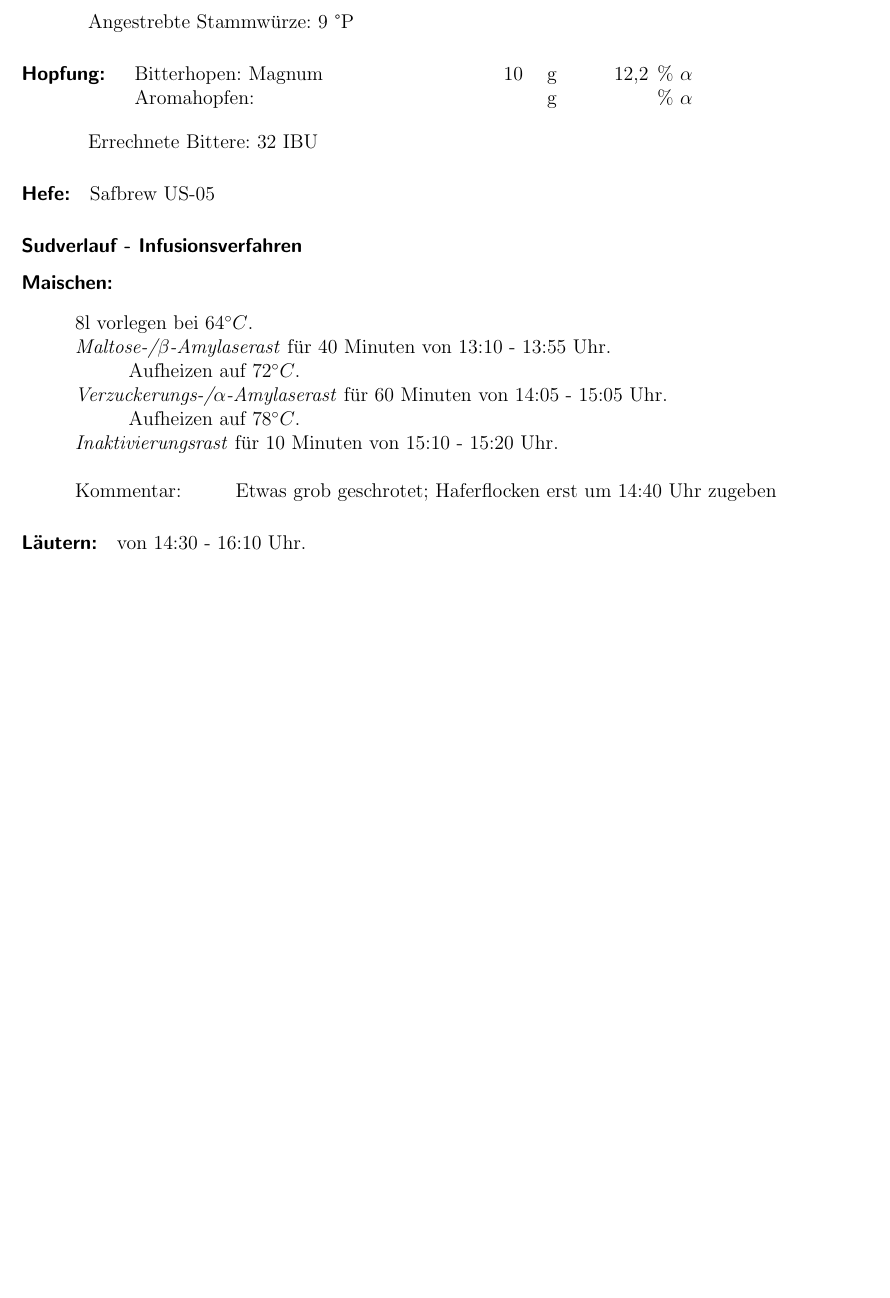
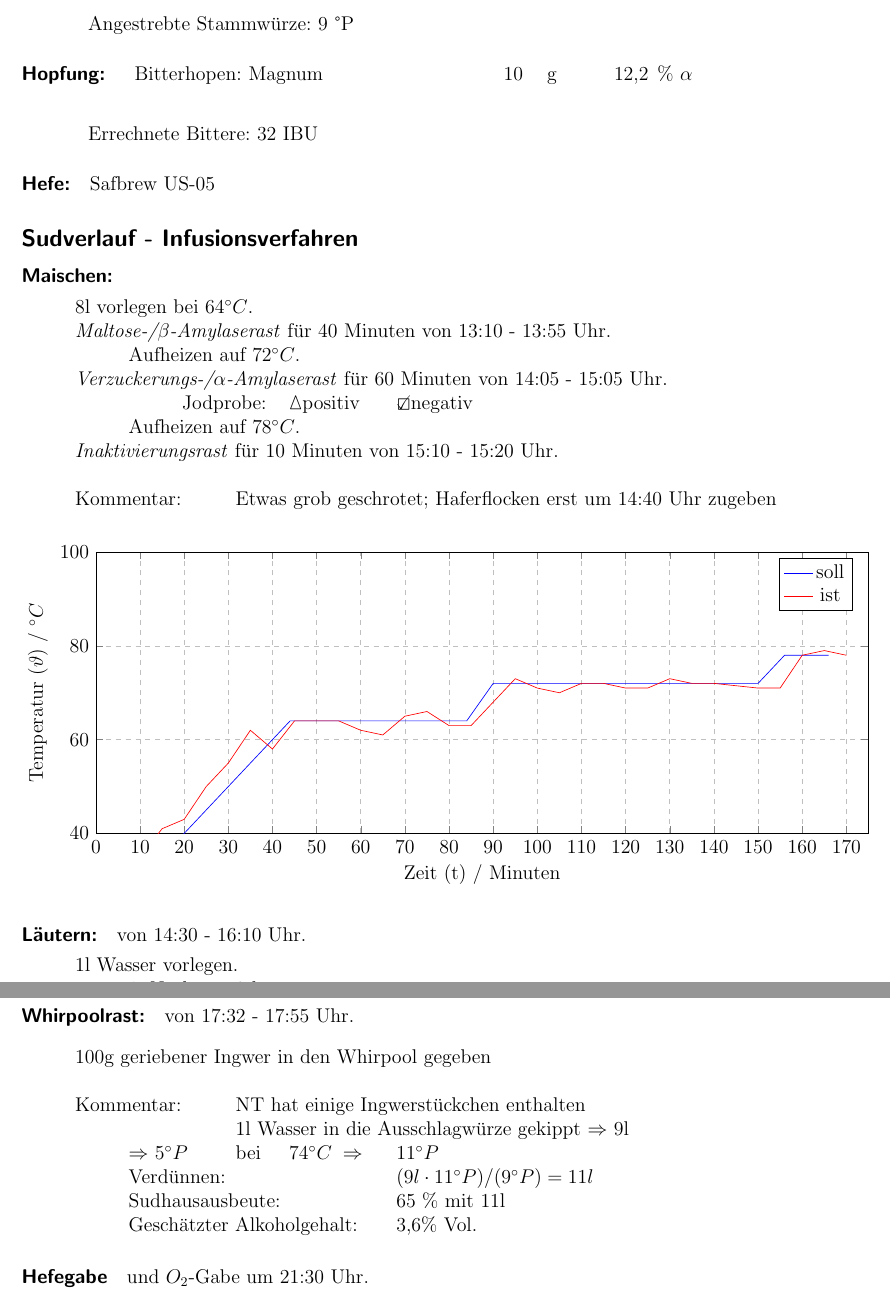
Before and after one commit to neur0nic/MashTub.Pi, a LaTeX document (Code/tex_output.tex): part of the page before the commit and two parts of pages 1 and 2 of 2 after it, the two joined at a grey line, cut so that both start at the same text, the shorter picture padded with empty space. Compiled offline with pdfLaTeX.

Commit message:
Beispielsudprotokoll fertig

```diff
--- a/Code/tex_output.tex
+++ b/Code/tex_output.tex
@@ -64,7 +64,7 @@ pdfauthor={Stephan Mertens},
 \paragraph{Hopfung:}
 	\begin{tabular}[t]{m{2cm} m{5cm} m{0.5cm} m{1cm} m{0.5cm} m{1cm}}
 		Bitterhopen: & Magnum & 10 & g & 12,2 & \% $\alpha$ \\
-		Aromahopfen: & & & g & &  \% $\alpha$
+		%Aromahopfen: & & & g & &  \% $\alpha$
 	\end{tabular}\\
 
 \vspace{.25cm}
@@ -75,32 +75,79 @@ pdfauthor={Stephan Mertens},
 	Safbrew US-05
 %
 %Sudverlauf
-\subsubsection*{Sudverlauf - Infusionsverfahren}
+\subsection*{Sudverlauf - Infusionsverfahren}
 %
 %Maischen
 \paragraph{Maischen:}
-	\begin{tabbing}
-		\hspace{1cm} \= \hspace{1cm} \= \hspace{1cm} \= \hspace{1cm} \= \kill
+	\begin{tabbing}\hspace{1cm} \=
+		\hspace{1cm} \= \hspace{1cm} \=\hspace{1cm} \=\hspace{1cm} \=\hspace{1cm} \= \hspace{1cm} \= \hspace{1cm} \= \hspace{1cm} \= \hspace{1cm} \= \kill
 		\> 8l vorlegen bei 64$^\circ C$.\\
-		%\> \> Aufheizen auf 35$^ \circ C$.
-		%\> \textit{Gummi/Glucanaserast} für Minuten von - Uhr.
-		%\> \> Aufheizen auf 44$^\circ C$.
+		%\> \> Aufheizen auf 35$^ \circ C$.\\
+		%\> \textit{Gummi/Glucanaserast} für Minuten von - Uhr.\\
+		%\> \> Aufheizen auf 44$^\circ C$.\\
 		%\> \textit{Ferulasäurerast} für Minuten von - Uhr.\\
-		%\> \> Aufheizen auf 52$^\circ C$.
-		%\> \textit{Eiweisrast} für Minuten von - Uhr.
-		%\> \> Aufheizen auf 64
+		%\> \> Aufheizen auf 52$^\circ C$.\\
+		%\> \textit{Eiweisrast} für Minuten von - Uhr.\\
+		%\> \> Aufheizen auf 64\\
 		\> \textit{Maltose-/$\beta$-Amylaserast} für 40 Minuten von 13:10 - 13:55 Uhr.\\
 		\> \> Aufheizen auf 72$^\circ C$.\\
 		\> \textit{Verzuckerungs-/$\alpha$-Amylaserast} für 60 Minuten von 14:05 - 15:05 Uhr.\\
+		\> \> \> Jodprobe: \> \> \Square positiv \> \> \CheckedBox negativ\\
 		\> \> Aufheizen auf 78$^\circ C$.\\
 		\> \textit{Inaktivierungsrast} für 10 Minuten von 15:10 - 15:20 Uhr.\\\\
 		\> Kommentar: \>\>\> Etwas grob geschrotet; Haferflocken erst um 14:40 Uhr zugeben
 	\end{tabbing}
+	\begin{center}
+		\begin{tikzpicture}
+		\begin{axis}[width=1\textwidth,height=0.3\textheight,
+		grid=both,
+		grid style = dashed,
+		xlabel={Zeit (t) / Minuten},
+		ylabel={Temperatur ($\vartheta$) / $^\circ C$},
+		xmin=0,		xmax=175,
+		ymin=40,	ymax=100,
+		]
+		\addplot [mark=none, color=blue] table[x=t, y=theta] {maischeverlauf_soll.csv};
+		\addplot [mark=none, color=red] table[x=t, y=theta] {maischeverlauf_ist.csv};
+		\legend{soll,ist}
+		\end{axis}
+		\end{tikzpicture}
+		\end{center}
 %
+%Läutern
 \paragraph{Läutern:} von 14:30 - 16:10 Uhr.
 	\begin{tabbing}
-		\hspace{1cm} \= \hspace{1cm} \= \hspace{1cm} \= \kill
-		\>
+		\hspace{1cm} \= \hspace{1cm} \= \hspace{1cm} \= \hspace{1cm} \= \hspace{1cm} \=\hspace{1cm} \=\hspace{1cm} \=\hspace{1cm} \= \kill
+		\> 1l Wasser vorlegen.\\
+		\> \> 1. Nachguss \> \> 3 l\\
+		\> \> 2. Nachguss \> \> 2,5 l\\
+		\> \> \> Aufhacken: \> \> \CheckedBox ja \> \> \Square nein\\\\
+		\> Würze: \> \> \> 3,5$^\circ P$ \> bei \> 77$^\circ C$ \> $\Rightarrow$ \> 10$^\circ P$\\
+		\> Glattwasser: \> \> \> 2$^\circ P$ \> bei \> 48$^\circ C$ \> $\Rightarrow$ \> 4,5$^\circ P$\\\\
+		\> Kommentar: \> \> \> ca. $\frac{3}{4}$l auf den Boden gekippt.
 	\end{tabbing}
-
+%
+%Würzekochung
+\paragraph{Würzekuchung:} für 60 Minuten von 16:25 - 17:28 Uhr.
+	\begin{tabbing}
+		\hspace{1cm} \= \hspace{1cm} \= \hspace{1cm} \= \hspace{1cm} \= \hspace{1cm} \= \hspace{1cm} \= \hspace{1cm} \= \hspace{1cm} \= \kill
+		\> 100g geriebener Ingwer 15 Minuten vor Kochende zugegeben und bei Kochende entfernt\\\\
+		\> Kommentar: \> \> \> kein einziges mal übergekocht
+	\end{tabbing}
+%
+%Whirpool
+\paragraph{Whirpoolrast:} von 17:32 - 17:55 Uhr.
+	\begin{tabbing}
+		\hspace{1cm} \= \hspace{1cm} \= \hspace{1cm} \= \hspace{1cm} \= \hspace{1cm} \= \hspace{1cm} \= \hspace{1cm} \= \hspace{1cm} \= \kill
+		\> 100g geriebener Ingwer in den Whirpool gegeben\\\\
+		\> Kommentar: \> \> \> NT hat einige Ingwerstückchen enthalten\\
+		\> \> \> \> 1l Wasser in die Ausschlagwürze gekippt $\Rightarrow$ 9l\\
+		\> \> $\Rightarrow$ 5$^\circ P$ \> \> bei \> 74$^\circ C$ \> $\Rightarrow$ \> 11$^\circ P$\\
+		\> \> Verdünnen: \> \> \> \> \> $(9l \cdot 11^\circ P)/(9^\circ P)=11l$\\
+		\> \> Sudhausausbeute: \> \> \> \> \> 65 \% mit 11l\\
+		\> \> Geschätzter Alkoholgehalt: \> \> \> \> \> 3,6\% Vol.
+	\end{tabbing}
+%
+%Hefegabe
+\paragraph{Hefegabe} und $O_2$-Gabe um 21:30 Uhr.
 \end{document}
```
Also changed, not shown: Code/maischeverlauf_ist.csv (added, +35 -0 lines), Code/maischeverlauf_soll.csv (added, +8 -0 lines), Code/tex_output.pdf.
